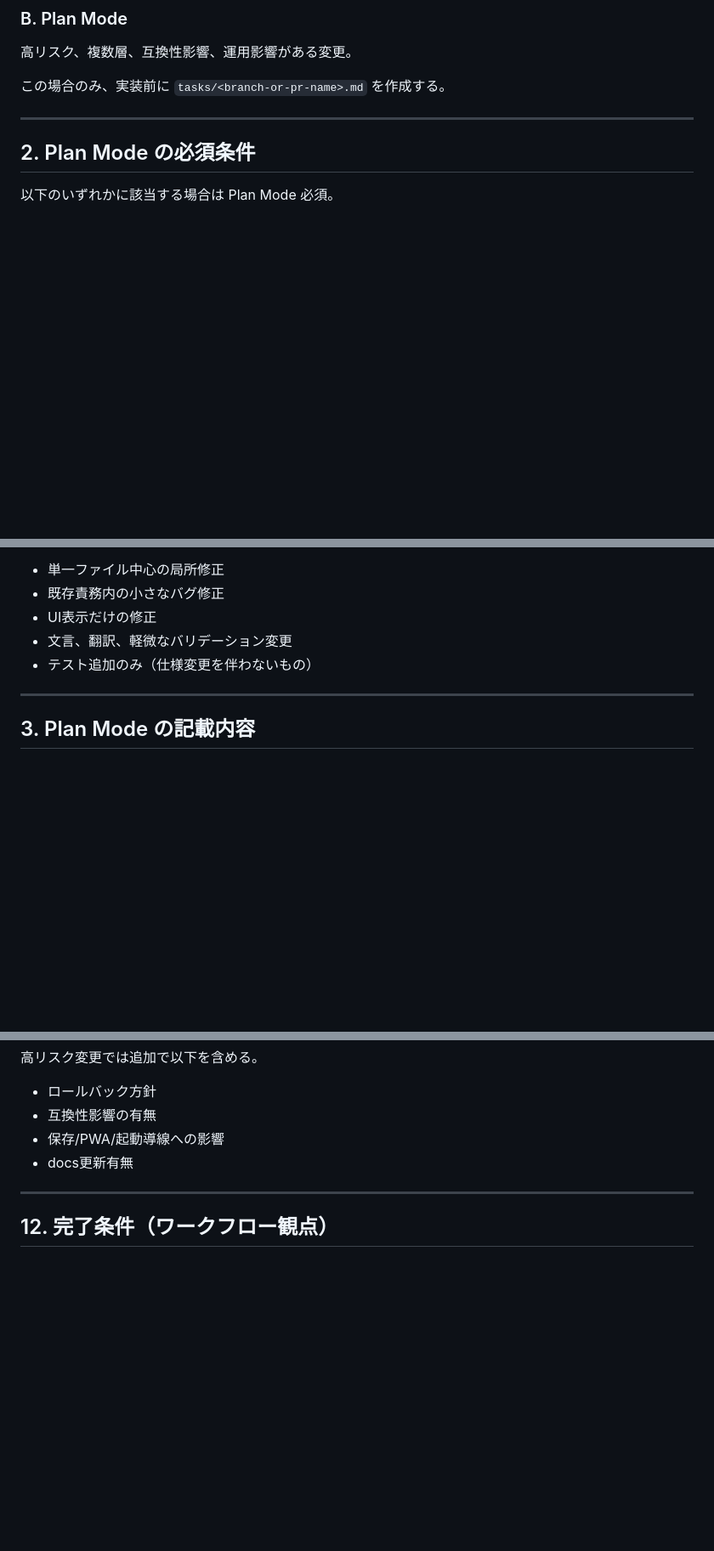
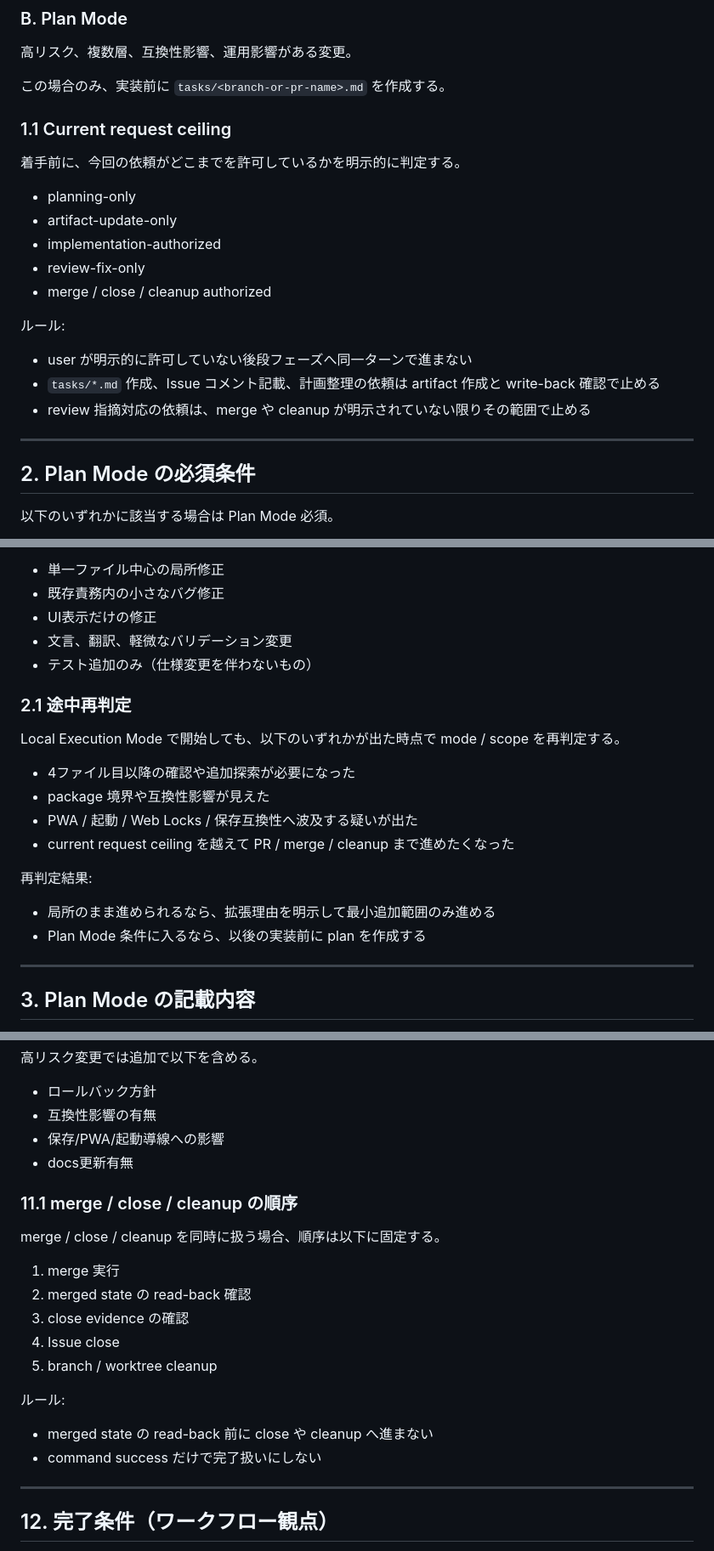
Before and after one commit to tts1374/iidx_score_attack_manager, a Markdown page: WORKFLOW.md, 3 parts joined by grey strips. Shown at 85% size. Drawn GitHub-style; blank space fills up the shorter version.

Commit message:
docs: tighten governance execution gates

```diff
--- a/WORKFLOW.md
+++ b/WORKFLOW.md
@@ -39,6 +39,20 @@
 
 この場合のみ、実装前に `tasks/<branch-or-pr-name>.md` を作成する。
 
+### 1.1 Current request ceiling
+着手前に、今回の依頼がどこまでを許可しているかを明示的に判定する。
+
+- planning-only
+- artifact-update-only
+- implementation-authorized
+- review-fix-only
+- merge / close / cleanup authorized
+
+ルール:
+- user が明示的に許可していない後段フェーズへ同一ターンで進まない
+- `tasks/*.md` 作成、Issue コメント記載、計画整理の依頼は artifact 作成と write-back 確認で止める
+- review 指摘対応の依頼は、merge や cleanup が明示されていない限りその範囲で止める
+
 ---
 
 ## 2. Plan Mode の必須条件
@@ -67,6 +81,18 @@
 - 文言、翻訳、軽微なバリデーション変更
 - テスト追加のみ（仕様変更を伴わないもの）
 
+### 2.1 途中再判定
+Local Execution Mode で開始しても、以下のいずれかが出た時点で mode / scope を再判定する。
+
+- 4ファイル目以降の確認や追加探索が必要になった
+- package 境界や互換性影響が見えた
+- PWA / 起動 / Web Locks / 保存互換性へ波及する疑いが出た
+- current request ceiling を越えて PR / merge / cleanup まで進めたくなった
+
+再判定結果:
+- 局所のまま進められるなら、拡張理由を明示して最小追加範囲のみ進める
+- Plan Mode 条件に入るなら、以後の実装前に plan を作成する
+
 ---
 
 ## 3. Plan Mode の記載内容
@@ -206,6 +236,19 @@ PRには以下を含める。
 - 保存/PWA/起動導線への影響
 - docs更新有無
 
+### 11.1 merge / close / cleanup の順序
+merge / close / cleanup を同時に扱う場合、順序は以下に固定する。
+
+1. merge 実行
+2. merged state の read-back 確認
+3. close evidence の確認
+4. Issue close
+5. branch / worktree cleanup
+
+ルール:
+- merged state の read-back 前に close や cleanup へ進まない
+- command success だけで完了扱いにしない
+
 ---
 
 ## 12. 完了条件（ワークフロー観点）
```
Also changed, not shown: other parts of WORKFLOW.md (+4 -0 lines), AGENTS.md (+29 -0 lines), QUALITY.md (+27 -0 lines).
